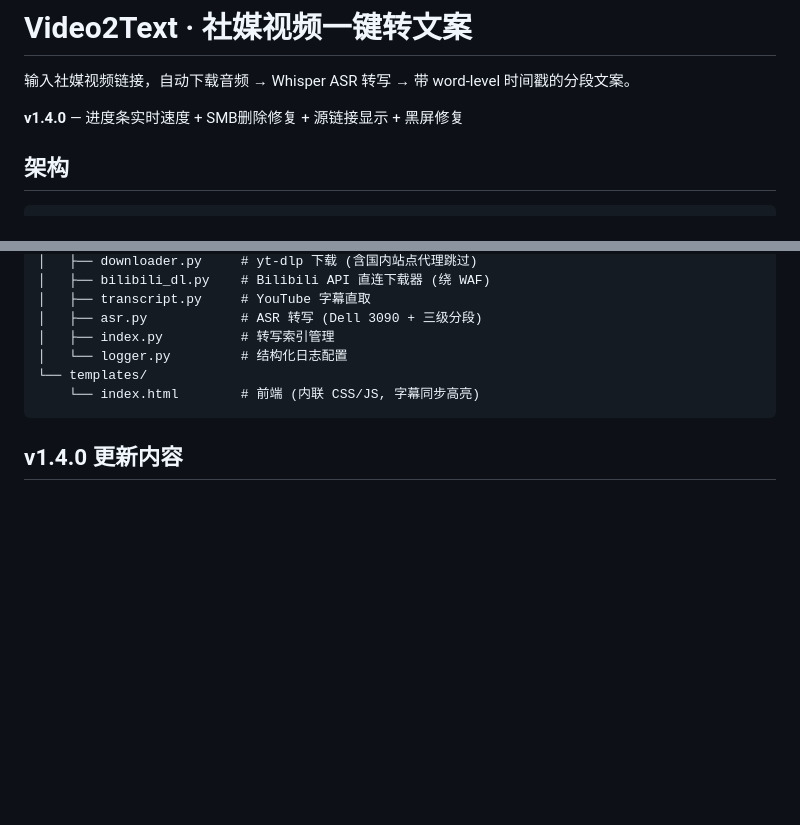
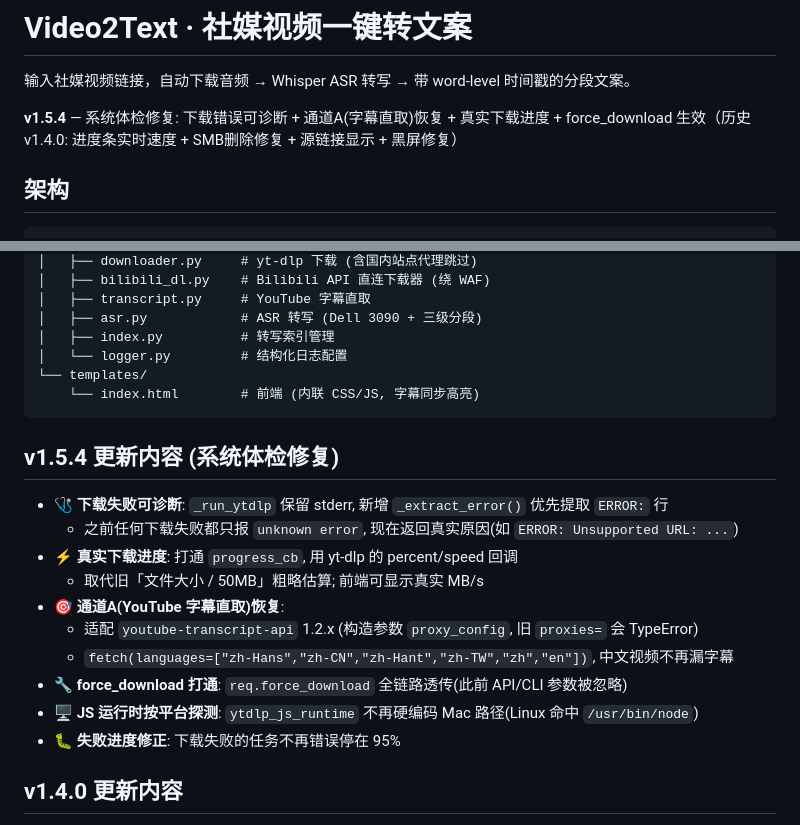
Before and after one commit to SCTS-TJ/Video2Text, a Markdown page: README.md, 2 parts joined by grey strips. Drawn GitHub-style; blank space fills up the shorter version.

Commit message:
docs: README v1.5.4 更新内容(系统体检修复)

````diff
--- a/README.md
+++ b/README.md
@@ -2,7 +2,7 @@
 
 输入社媒视频链接，自动下载音频 → Whisper ASR 转写 → 带 word-level 时间戳的分段文案。
 
-**v1.4.0** — 进度条实时速度 + SMB删除修复 + 源链接显示 + 黑屏修复
+**v1.5.4** — 系统体检修复: 下载错误可诊断 + 通道A(字幕直取)恢复 + 真实下载进度 + force_download 生效（历史 v1.4.0: 进度条实时速度 + SMB删除修复 + 源链接显示 + 黑屏修复）
 
 ## 架构
 
@@ -103,6 +103,19 @@ Video2Text/
     └── index.html        # 前端 (内联 CSS/JS, 字幕同步高亮)
 ```
 
+## v1.5.4 更新内容 (系统体检修复)
+
+- 🩺 **下载失败可诊断**: `_run_ytdlp` 保留 stderr, 新增 `_extract_error()` 优先提取 `ERROR:` 行
+  - 之前任何下载失败都只报 `unknown error`, 现在返回真实原因(如 `ERROR: Unsupported URL: ...`)
+- ⚡ **真实下载进度**: 打通 `progress_cb`, 用 yt-dlp 的 percent/speed 回调
+  - 取代旧「文件大小 / 50MB」粗略估算; 前端可显示真实 MB/s
+- 🎯 **通道A(YouTube 字幕直取)恢复**:
+  - 适配 `youtube-transcript-api` 1.2.x (构造参数 `proxy_config`, 旧 `proxies=` 会 TypeError)
+  - `fetch(languages=["zh-Hans","zh-CN","zh-Hant","zh-TW","zh","en"])`, 中文视频不再漏字幕
+- 🔧 **force_download 打通**: `req.force_download` 全链路透传(此前 API/CLI 参数被忽略)
+- 🖥 **JS 运行时按平台探测**: `ytdlp_js_runtime` 不再硬编码 Mac 路径(Linux 命中 `/usr/bin/node`)
+- 🐛 **失败进度修正**: 下载失败的任务不再错误停在 95%
+
 ## v1.4.0 更新内容
 
 - 🖱 **Logo 点击回主页**: 点左上角「V2」刷新回到首页
````
